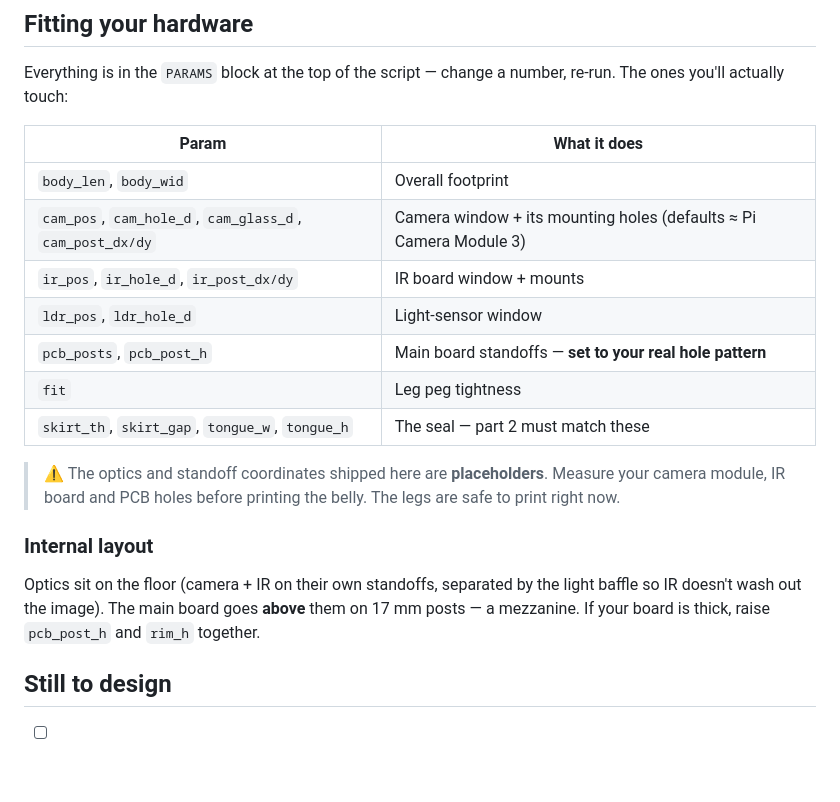
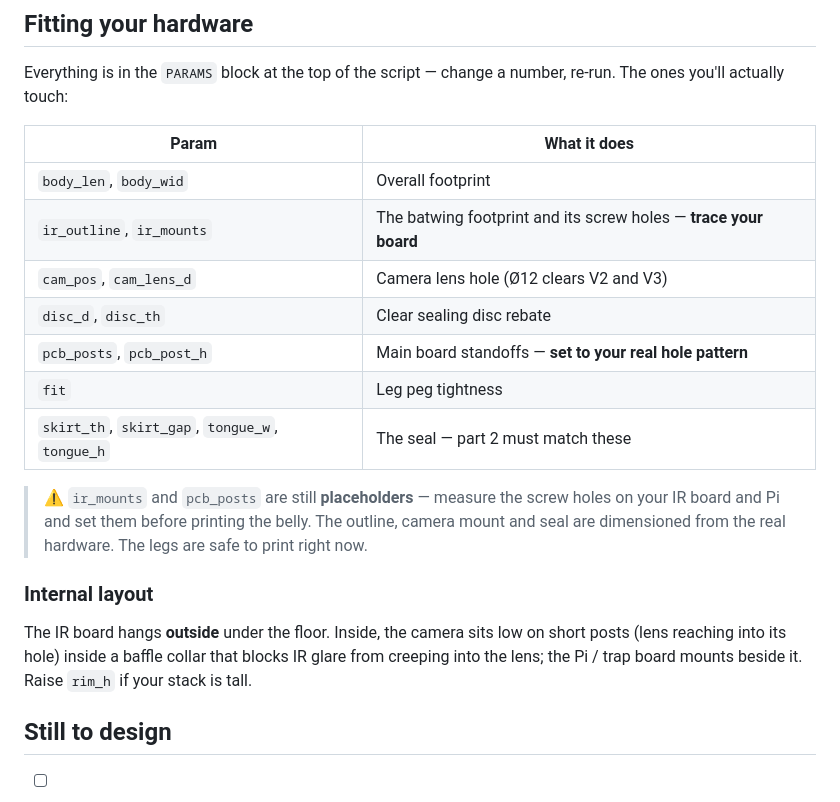
Before and after one commit to HugoMarkoff/Insect_detector, a Markdown page: enclosure/README.md, the part around the change printed below. Drawn GitHub-style; blank space fills up the shorter version.

```diff
--- a/enclosure/README.md
+++ b/enclosure/README.md
@@ -105,23 +123,24 @@ re-run. The ones you'll actually touch:
 | Param | What it does |
 |---|---|
 | `body_len`, `body_wid` | Overall footprint |
-| `cam_pos`, `cam_hole_d`, `cam_glass_d`, `cam_post_dx/dy` | Camera window + its mounting holes (defaults ≈ Pi Camera Module 3) |
-| `ir_pos`, `ir_hole_d`, `ir_post_dx/dy` | IR board window + mounts |
-| `ldr_pos`, `ldr_hole_d` | Light-sensor window |
+| `ir_outline`, `ir_mounts` | The batwing footprint and its screw holes — **trace your board** |
+| `cam_pos`, `cam_lens_d` | Camera lens hole (Ø12 clears V2 and V3) |
+| `disc_d`, `disc_th` | Clear sealing disc rebate |
 | `pcb_posts`, `pcb_post_h` | Main board standoffs — **set to your real hole pattern** |
 | `fit` | Leg peg tightness |
 | `skirt_th`, `skirt_gap`, `tongue_w`, `tongue_h` | The seal — part 2 must match these |
 
-> ⚠️ The optics and standoff coordinates shipped here are **placeholders**.
-> Measure your camera module, IR board and PCB holes before printing the belly.
+> ⚠️ `ir_mounts` and `pcb_posts` are still **placeholders** — measure the screw
+> holes on your IR board and Pi and set them before printing the belly. The
+> outline, camera mount and seal are dimensioned from the real hardware.
 > The legs are safe to print right now.
 
 ### Internal layout
 
-Optics sit on the floor (camera + IR on their own standoffs, separated by the
-light baffle so IR doesn't wash out the image). The main board goes **above**
-them on 17 mm posts — a mezzanine. If your board is thick, raise `pcb_post_h`
-and `rim_h` together.
+The IR board hangs **outside** under the floor. Inside, the camera sits low on
+short posts (lens reaching into its hole) inside a baffle collar that blocks IR
+glare from creeping into the lens; the Pi / trap board mounts beside it. Raise
+`rim_h` if your stack is tall.
 
 ## Still to design
 
```
Also changed, not shown: other parts of enclosure/README.md (+19 -1 lines), enclosure/preview.png, 5 other files.
